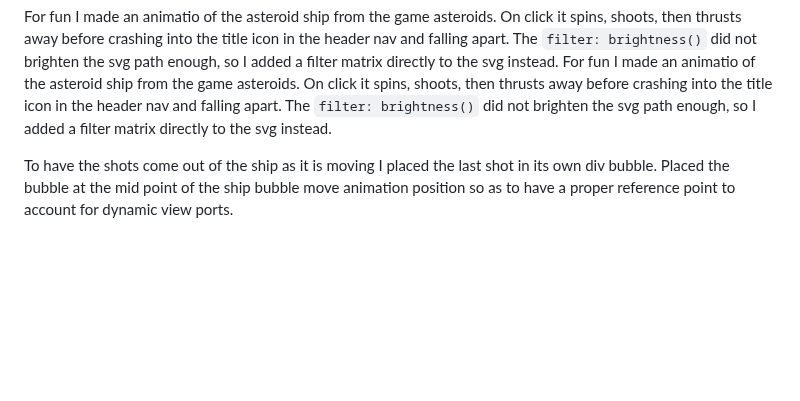
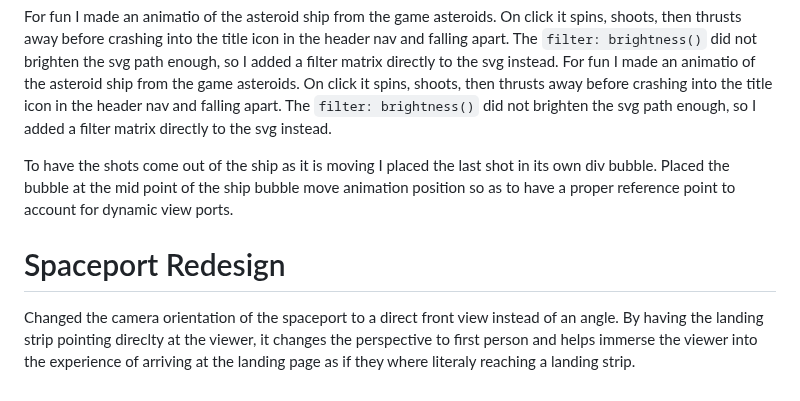
Before and after one commit to ResearchScientist/Website-Developer, a Markdown page: DEVELOPER-LOG.md, the part around the change. Drawn GitHub-style; blank space fills up the shorter version.

Commit message:
[docs] dev log : add entry

```diff
--- a/DEVELOPER-LOG.md
+++ b/DEVELOPER-LOG.md
@@ -80,3 +80,7 @@ For fun I made an animatio of the asteroid ship from the game asteroids. On clic
 For fun I made an animatio of the asteroid ship from the game asteroids. On click it spins, shoots, then thrusts away before crashing into the title icon in the header nav and falling apart. The `filter: brightness()` did not brighten the svg path enough, so I added a filter matrix directly to the svg instead.
 
 To have the shots come out of the ship as it is moving I placed the last shot in its own div bubble. Placed the bubble at the mid point of the ship bubble move animation position so as to have a proper reference point to account for dynamic view ports.
+
+# Spaceport Redesign
+
+Changed the camera orientation of the spaceport to a direct front view instead of an angle. By having the landing strip pointing direclty at the viewer, it changes the perspective to first person and helps immerse the viewer into the experience of arriving at the landing page as if they where literaly reaching a landing strip.
```
